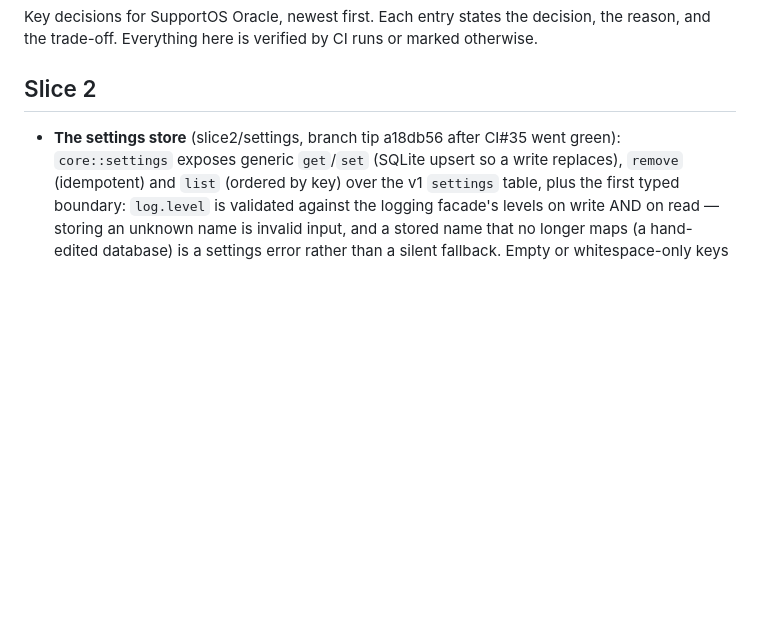
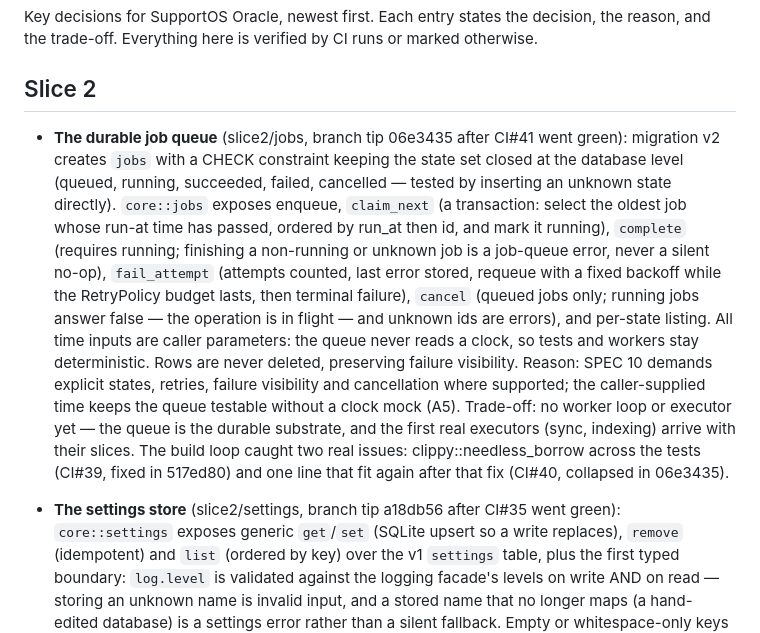
Before and after one commit to dentLogic/SupportOS-Oracle, a Markdown page: docs/DECISIONS.md, the part around the change. GitHub-like rendering; blank space fills up the shorter version.

Commit message:
Record the job queue landing in the docs

```diff
--- a/docs/DECISIONS.md
+++ b/docs/DECISIONS.md
@@ -5,6 +5,29 @@ the reason, and the trade-off. Everything here is verified by CI runs or marked
 otherwise.
 
 ## Slice 2
+
+- **The durable job queue** (slice2/jobs, branch tip 06e3435 after CI#41
+  went green): migration v2 creates `jobs` with a CHECK constraint keeping
+  the state set closed at the database level (queued, running, succeeded,
+  failed, cancelled — tested by inserting an unknown state directly).
+  `core::jobs` exposes enqueue, `claim_next` (a transaction: select the
+  oldest job whose run-at time has passed, ordered by run_at then id, and
+  mark it running), `complete` (requires running; finishing a non-running or
+  unknown job is a job-queue error, never a silent no-op), `fail_attempt`
+  (attempts counted, last error stored, requeue with a fixed backoff while
+  the RetryPolicy budget lasts, then terminal failure), `cancel` (queued
+  jobs only; running jobs answer false — the operation is in flight — and
+  unknown ids are errors), and per-state listing. All time inputs are caller
+  parameters: the queue never reads a clock, so tests and workers stay
+  deterministic. Rows are never deleted, preserving failure visibility.
+  Reason: SPEC 10 demands explicit states, retries, failure visibility and
+  cancellation where supported; the caller-supplied time keeps the queue
+  testable without a clock mock (A5). Trade-off: no worker loop or executor
+  yet — the queue is the durable substrate, and the first real executors
+  (sync, indexing) arrive with their slices. The build loop caught two
+  real issues: clippy::needless_borrow across the tests (CI#39, fixed in
+  517ed80) and one line that fit again after that fix (CI#40, collapsed in
+  06e3435).
 
 - **The settings store** (slice2/settings, branch tip a18db56 after CI#35
   went green): `core::settings` exposes generic `get`/`set` (SQLite upsert so
```
Also changed, not shown: PROGRESS.md (+38 -30 lines).
